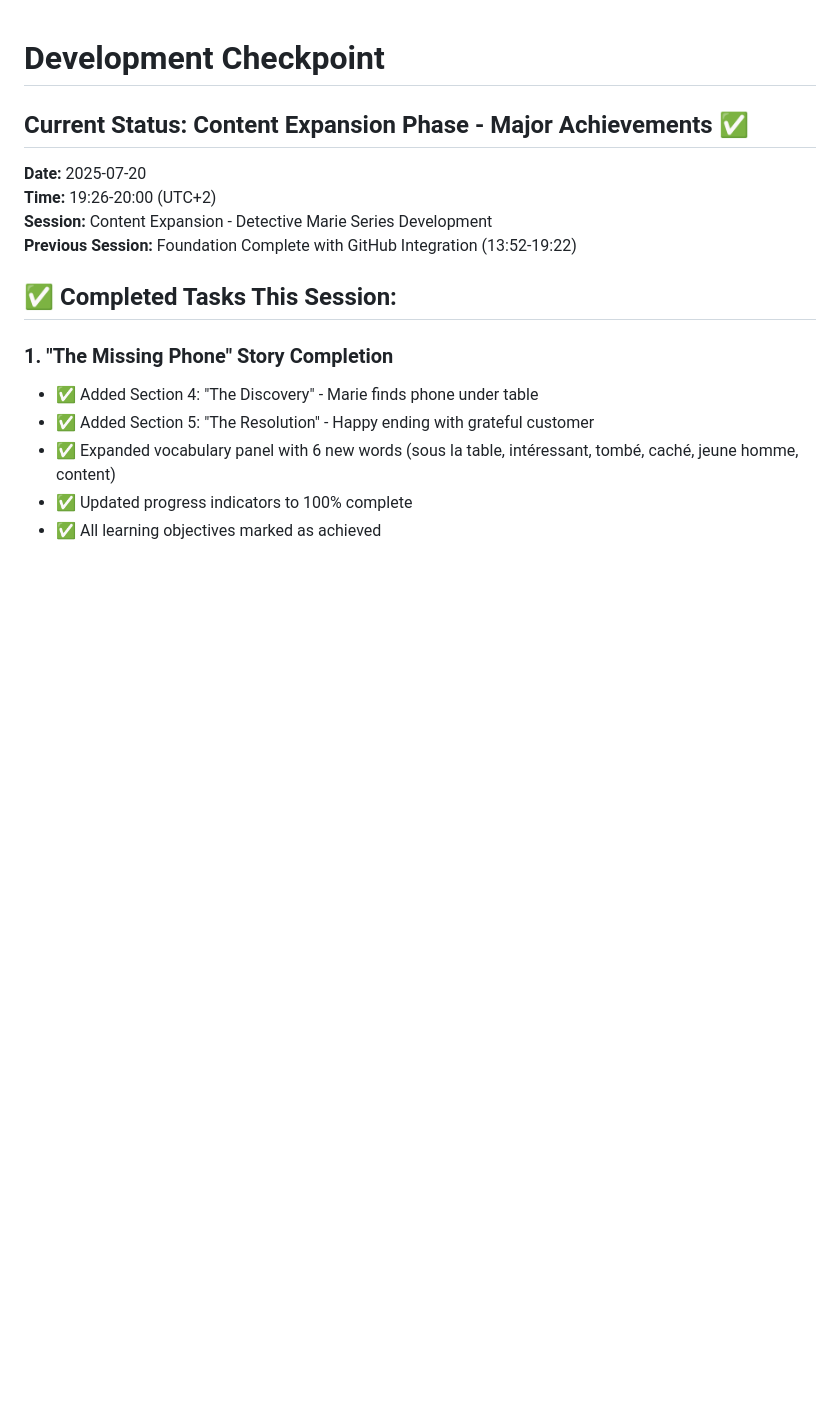
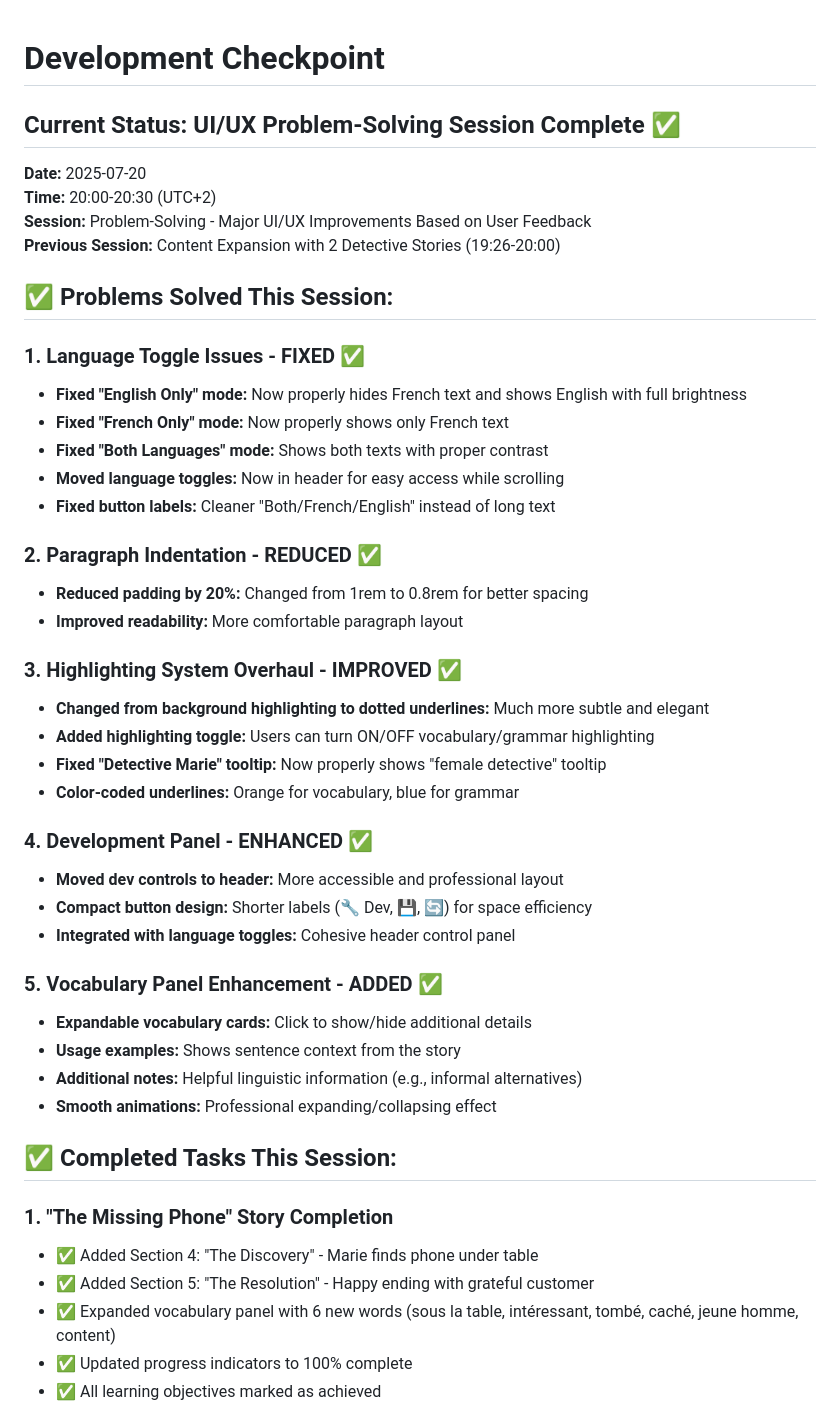
Before and after one commit to dv30/Talyx_2025, a Markdown page: progress/checkpoint.md, the part around the change. Rendered like a GitHub page; blank space fills up the shorter version.

Commit message:
Checkpoint: before responsive header and vocabulary card improvements

```diff
--- a/progress/checkpoint.md
+++ b/progress/checkpoint.md
@@ -1,11 +1,41 @@
 # Development Checkpoint
 
-## Current Status: Content Expansion Phase - Major Achievements ✅
+## Current Status: UI/UX Problem-Solving Session Complete ✅
 
 **Date:** 2025-07-20
-**Time:** 19:26-20:00 (UTC+2)
-**Session:** Content Expansion - Detective Marie Series Development
-**Previous Session:** Foundation Complete with GitHub Integration (13:52-19:22)
+**Time:** 20:00-20:30 (UTC+2)
+**Session:** Problem-Solving - Major UI/UX Improvements Based on User Feedback
+**Previous Session:** Content Expansion with 2 Detective Stories (19:26-20:00)
+
+## ✅ Problems Solved This Session:
+
+### 1. Language Toggle Issues - FIXED ✅
+- **Fixed "English Only" mode:** Now properly hides French text and shows English with full brightness
+- **Fixed "French Only" mode:** Now properly shows only French text
+- **Fixed "Both Languages" mode:** Shows both texts with proper contrast
+- **Moved language toggles:** Now in header for easy access while scrolling
+- **Fixed button labels:** Cleaner "Both/French/English" instead of long text
+
+### 2. Paragraph Indentation - REDUCED ✅
+- **Reduced padding by 20%:** Changed from 1rem to 0.8rem for better spacing
+- **Improved readability:** More comfortable paragraph layout
+
+### 3. Highlighting System Overhaul - IMPROVED ✅
+- **Changed from background highlighting to dotted underlines:** Much more subtle and elegant
+- **Added highlighting toggle:** Users can turn ON/OFF vocabulary/grammar highlighting
+- **Fixed "Detective Marie" tooltip:** Now properly shows "female detective" tooltip
+- **Color-coded underlines:** Orange for vocabulary, blue for grammar
+
+### 4. Development Panel - ENHANCED ✅
+- **Moved dev controls to header:** More accessible and professional layout
+- **Compact button design:** Shorter labels (🔧 Dev, 💾, 🔄) for space efficiency
+- **Integrated with language toggles:** Cohesive header control panel
+
+### 5. Vocabulary Panel Enhancement - ADDED ✅
+- **Expandable vocabulary cards:** Click to show/hide additional details
+- **Usage examples:** Shows sentence context from the story
+- **Additional notes:** Helpful linguistic information (e.g., informal alternatives)
+- **Smooth animations:** Professional expanding/collapsing effect
 
 ## ✅ Completed Tasks This Session:
 
```
